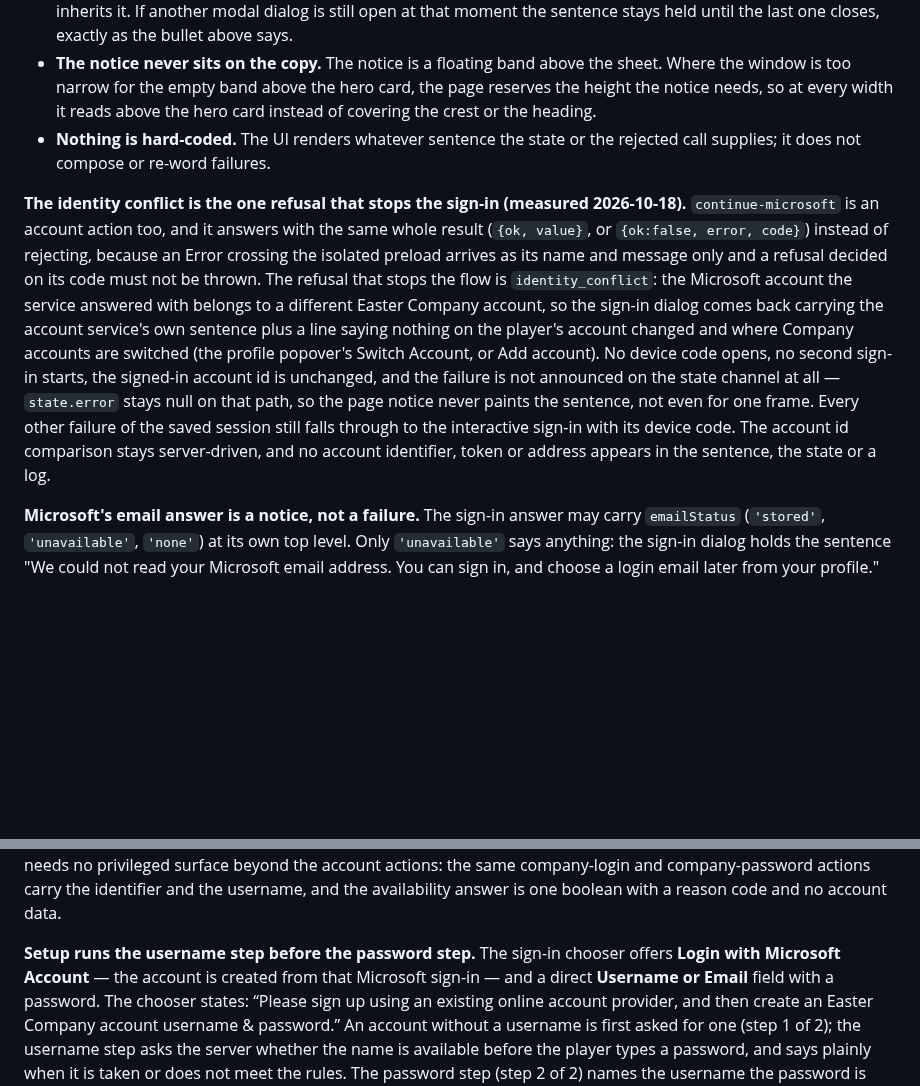
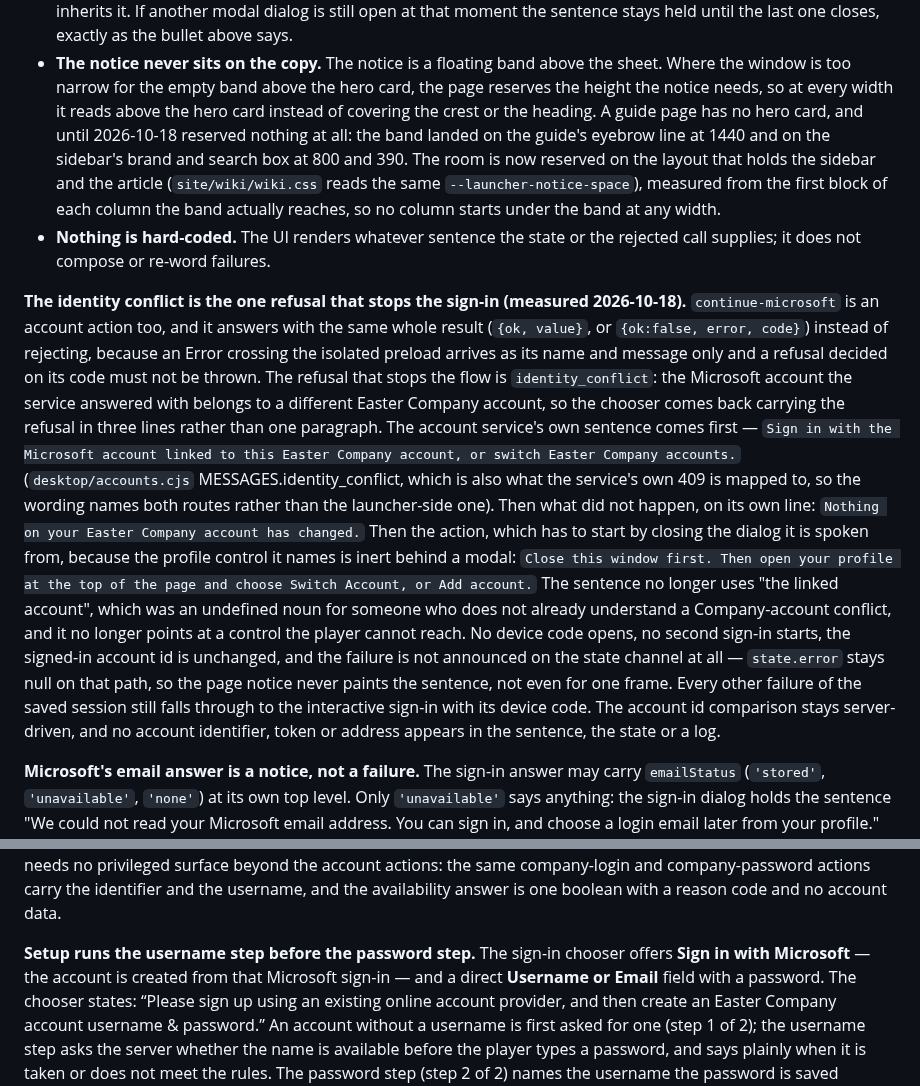
Before and after one commit to Easter-Co-SMP/easter-co-smp.github.io, a Markdown page: doc/launcher-states.md, 2 parts joined by grey strips. Rendered like a GitHub page; blank space fills up the shorter version.

```diff
--- a/doc/launcher-states.md
+++ b/doc/launcher-states.md
@@ -109,7 +109,12 @@ that returns.
 - **The notice never sits on the copy.** The notice is a floating band above the sheet.
   Where the window is too narrow for the empty band above the hero card, the page
   reserves the height the notice needs, so at every width it reads above the hero card
-  instead of covering the crest or the heading.
+  instead of covering the crest or the heading. A guide page has no hero card, and until
+  2026-10-18 reserved nothing at all: the band landed on the guide's eyebrow line at 1440
+  and on the sidebar's brand and search box at 800 and 390. The room is now reserved on
+  the layout that holds the sidebar and the article (`site/wiki/wiki.css` reads the same
+  `--launcher-notice-space`), measured from the first block of each column the band
+  actually reaches, so no column starts under the band at any width.
 - **Nothing is hard-coded.** The UI renders whatever sentence the state or the
   rejected call supplies; it does not compose or re-word failures.
 
@@ -119,14 +124,23 @@ that returns.
 crossing the isolated preload arrives as its name and message only and a refusal decided
 on its code must not be thrown. The refusal that stops the flow is `identity_conflict`:
 the Microsoft account the service answered with belongs to a different Easter Company
-account, so the sign-in dialog comes back carrying the account service's own sentence
-plus a line saying nothing on the player's account changed and where Company accounts are
-switched (the profile popover's Switch Account, or Add account). No device code opens, no
-second sign-in starts, the signed-in account id is unchanged, and the failure is not
-announced on the state channel at all — `state.error` stays null on that path, so the page
-notice never paints the sentence, not even for one frame. Every other failure of the saved
-session still falls through to the interactive sign-in with its device code. The account
-id comparison stays server-driven, and no account identifier, token or address appears in
+account, so the chooser comes back carrying the refusal in three lines rather than one
+paragraph. The account service's own sentence comes first — `Sign in with the Microsoft
+account linked to this Easter Company account, or switch Easter Company accounts.`
+(`desktop/accounts.cjs` MESSAGES.identity_conflict, which is also what the service's own
+409 is mapped to, so the wording names both routes rather than the launcher-side one).
+Then what did not happen, on its own line: `Nothing on your Easter Company account has
+changed.` Then the action, which has to start by closing the dialog it is spoken from,
+because the profile control it names is inert behind a modal: `Close this window first.
+Then open your profile at the top of the page and choose Switch Account, or Add
+account.` The sentence no longer uses "the linked account", which was an undefined noun
+for someone who does not already understand a Company-account conflict, and it no longer
+points at a control the player cannot reach. No device code opens, no second sign-in
+starts, the signed-in account id is unchanged, and the failure is not announced on the
+state channel at all — `state.error` stays null on that path, so the page notice never
+paints the sentence, not even for one frame. Every other failure of the saved session
+still falls through to the interactive sign-in with its device code. The account id
+comparison stays server-driven, and no account identifier, token or address appears in
 the sentence, the state or a log.
 
 **Microsoft's email answer is a notice, not a failure.** The sign-in answer may carry
@@ -1071,7 +1135,7 @@ and company-password actions carry the identifier and the username, and the avai
 answer is one boolean with a reason code and no account data.
 
 **Setup runs the username step before the password step.** The sign-in chooser offers
-**Login with Microsoft Account** — the account is created from that Microsoft sign-in — and
+**Sign in with Microsoft** — the account is created from that Microsoft sign-in — and
 a direct **Username or Email** field with a password. The chooser states: “Please sign up
 using an existing online account provider, and then create an Easter Company account
 username & password.” An account without a username is first asked for one (step 1 of 2);
```
Also changed, not shown: other parts of doc/launcher-states.md (+50 -0 lines).
